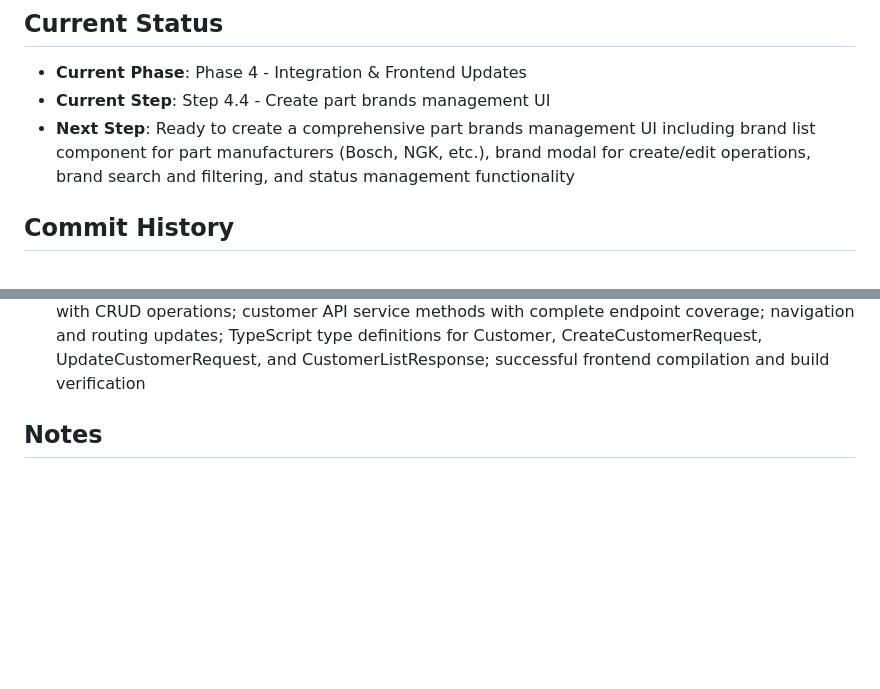
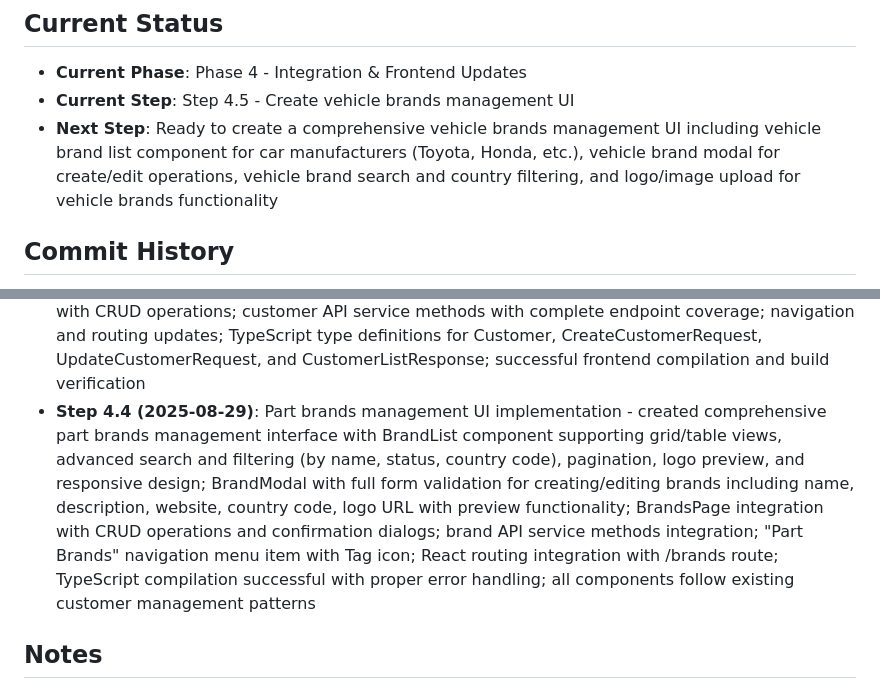
Before and after one commit to hansajayathilaka/go-inventory, a Markdown page: REVAMP_PROGRESS.md, 2 parts joined by grey strips. GitHub-like rendering; blank space fills up the shorter version.

```diff
--- a/REVAMP_PROGRESS.md
+++ b/REVAMP_PROGRESS.md
@@ -126,8 +126,8 @@ Converting the existing hardware store inventory system to a complete vehicle sp
 
 ## Current Status
 - **Current Phase**: Phase 4 - Integration & Frontend Updates
-- **Current Step**: Step 4.4 - Create part brands management UI
-- **Next Step**: Ready to create a comprehensive part brands management UI including brand list component for part manufacturers (Bosch, NGK, etc.), brand modal for create/edit operations, brand search and filtering, and status management functionality
+- **Current Step**: Step 4.5 - Create vehicle brands management UI
+- **Next Step**: Ready to create a comprehensive vehicle brands management UI including vehicle brand list component for car manufacturers (Toyota, Honda, etc.), vehicle brand modal for create/edit operations, vehicle brand search and country filtering, and logo/image upload for vehicle brands functionality
 
 ## Commit History
 - **Step 1.1 (2025-08-28)**: Customer model and repository implementation
@@ -159,6 +159,7 @@ Converting the existing hardware store inventory system to a complete vehicle sp
 - **Step 4.1 (2025-08-29)**: React frontend types updated - added comprehensive TypeScript type definitions for all new vehicle spare parts entities including Customer, Brand, VehicleBrand, VehicleModel, PurchaseOrder, GRN, VehicleCompatibility with all their request/response DTOs, list responses, enums (PurchaseOrderStatus, GRNStatus), enhanced Product interface with brand support, and fixed TypeScript compilation issues in existing components - frontend now has complete type coverage for all 95+ API endpoints
 - **Step 4.2 (2025-08-29)**: Product forms brand selection integration - added comprehensive brand selection functionality to ProductModal with brand dropdown field, integrated brand API endpoints in API service (list, getActive, CRUD operations), updated ProductList to display brand information in both grid and table views, added brand filtering capability to filters panel with 5-column responsive layout, enhanced product classification section from 2 to 3 columns (Category, Supplier, Brand), and successfully compiled frontend with all TypeScript definitions
 - **Step 4.3 (2025-08-29)**: Customer management UI implementation - created comprehensive customer management interface with CustomerList component supporting grid/table views, advanced search and filtering (by name, type, status, city), pagination, and responsive design; CustomerModal with full form validation for creating/editing customers including contact information, address details, business information, and credit limits; CustomersPage integration with CRUD operations; customer API service methods with complete endpoint coverage; navigation and routing updates; TypeScript type definitions for Customer, CreateCustomerRequest, UpdateCustomerRequest, and CustomerListResponse; successful frontend compilation and build verification
+- **Step 4.4 (2025-08-29)**: Part brands management UI implementation - created comprehensive part brands management interface with BrandList component supporting grid/table views, advanced search and filtering (by name, status, country code), pagination, logo preview, and responsive design; BrandModal with full form validation for creating/editing brands including name, description, website, country code, logo URL with preview functionality; BrandsPage integration with CRUD operations and confirmation dialogs; brand API service methods integration; "Part Brands" navigation menu item with Tag icon; React routing integration with /brands route; TypeScript compilation successful with proper error handling; all components follow existing customer management patterns
 
 ## Notes
 - Each step should be committed separately for better tracking
```
Also changed, not shown: other parts of REVAMP_PROGRESS.md (+6 -6 lines).
